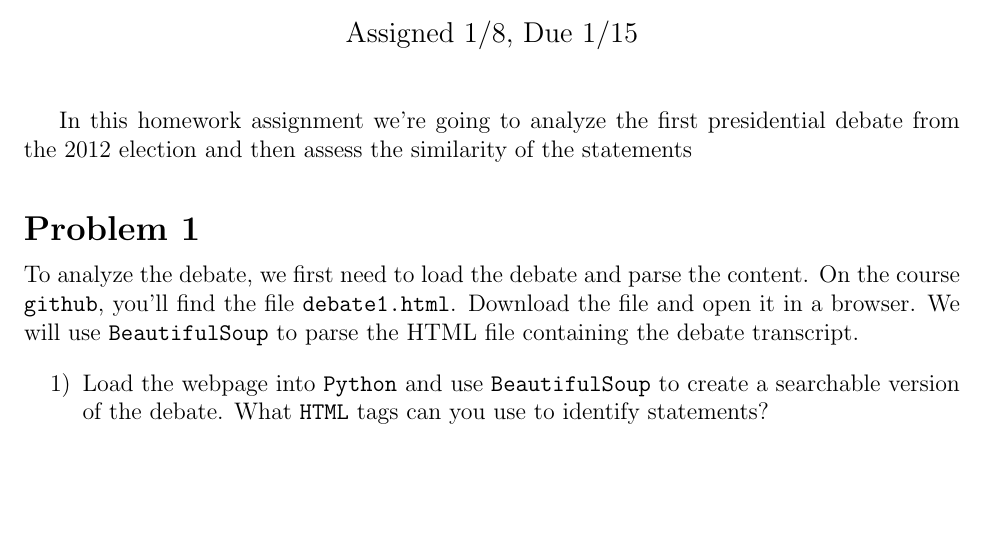
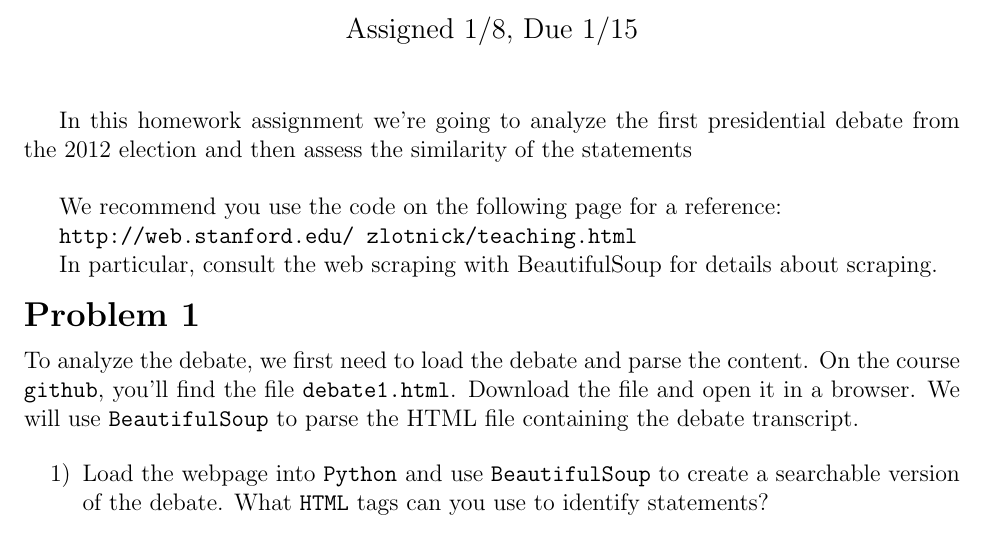
Before and after one commit to justingrimmer/TAD, a LaTeX problem sheet (HW1.tex): part of page 1 of 4, cut so that both start at the same text, the shorter picture padded with empty space. Compiled offline with pdfLaTeX.

Commit message:
Update HW1

```diff
--- a/HW1.tex
+++ b/HW1.tex
@@ -38,6 +38,13 @@
 
 
 In this homework assignment we're going to analyze the first presidential debate from the 2012 election and then assess the similarity of the statements  \\
+
+We recommend you use the code on the following page for a reference:
+
+{\tt http://web.stanford.edu/~zlotnick/teaching.html}
+
+In particular, consult the web scraping with BeautifulSoup for details about scraping.
+
 
 \section*{Problem 1}
 To analyze the debate, we first need to load the debate and parse the content.  On the course {\tt github}, you'll find the file {\tt debate1.html}.  Download the file and open it in a browser. We will use {\tt BeautifulSoup} to parse the HTML file containing the debate transcript.
```
